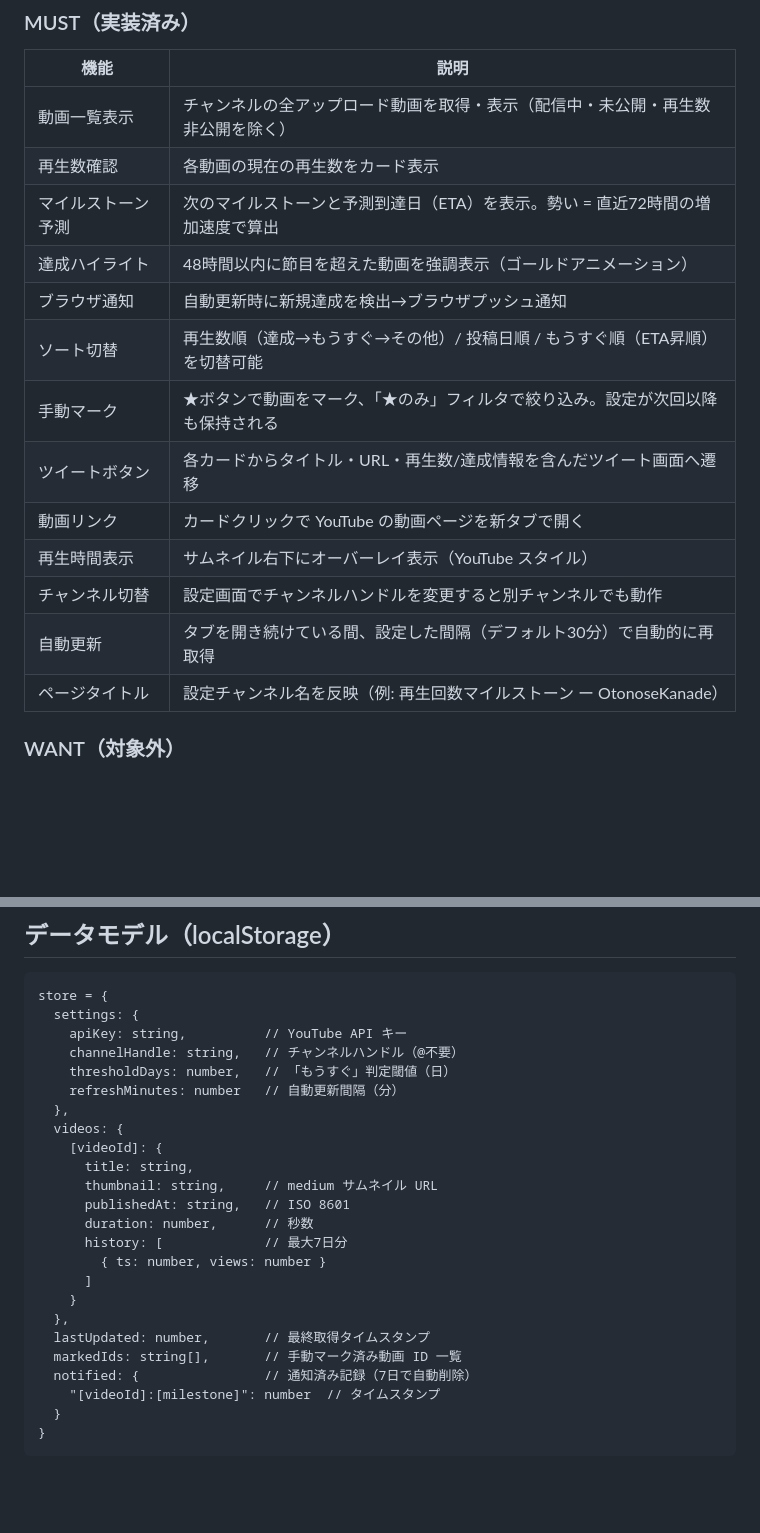
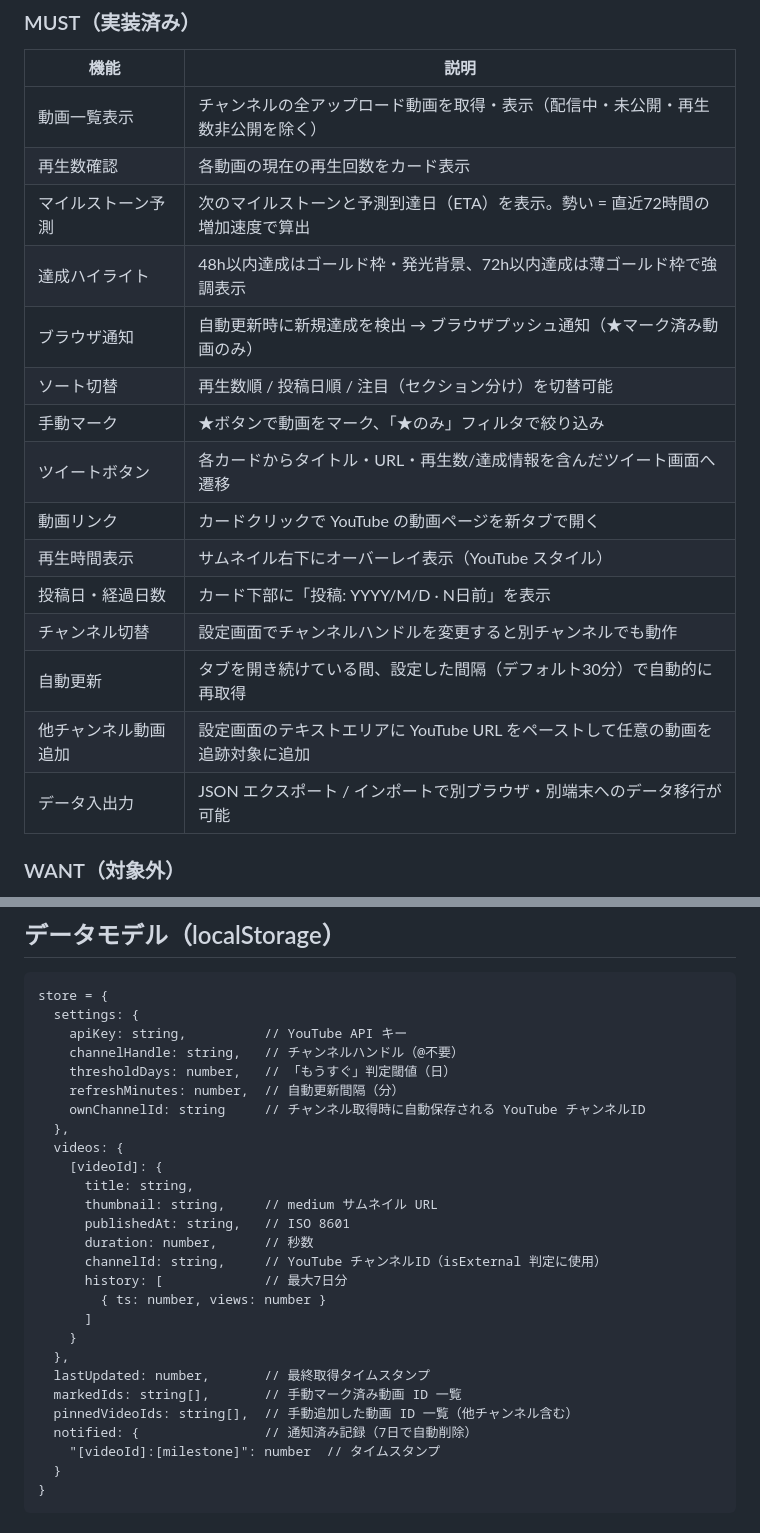
Before and after one commit to f2sk/kanade-milestone, a Markdown page: 設計仕様書.md, 2 parts joined by grey strips. Rendered like a GitHub page; blank space fills up the shorter version.

```diff
--- a/設計仕様書.md
+++ b/設計仕様書.md
@@ -36,18 +36,20 @@ VTuber（主に音乃瀬奏）の歌動画・カバー動画の再生回数が
 | 機能 | 説明 |
 |------|------|
 | 動画一覧表示 | チャンネルの全アップロード動画を取得・表示（配信中・未公開・再生数非公開を除く） |
-| 再生数確認 | 各動画の現在の再生数をカード表示 |
+| 再生数確認 | 各動画の現在の再生回数をカード表示 |
 | マイルストーン予測 | 次のマイルストーンと予測到達日（ETA）を表示。勢い = 直近72時間の増加速度で算出 |
-| 達成ハイライト | 48時間以内に節目を超えた動画を強調表示（ゴールドアニメーション） |
-| ブラウザ通知 | 自動更新時に新規達成を検出→ブラウザプッシュ通知 |
-| ソート切替 | 再生数順（達成→もうすぐ→その他）/ 投稿日順 / もうすぐ順（ETA昇順）を切替可能 |
-| 手動マーク | ★ボタンで動画をマーク、「★のみ」フィルタで絞り込み。設定が次回以降も保持される |
+| 達成ハイライト | 48h以内達成はゴールド枠・発光背景、72h以内達成は薄ゴールド枠で強調表示 |
+| ブラウザ通知 | 自動更新時に新規達成を検出 → ブラウザプッシュ通知（★マーク済み動画のみ） |
+| ソート切替 | 再生数順 / 投稿日順 / 注目（セクション分け）を切替可能 |
+| 手動マーク | ★ボタンで動画をマーク、「★のみ」フィルタで絞り込み |
 | ツイートボタン | 各カードからタイトル・URL・再生数/達成情報を含んだツイート画面へ遷移 |
 | 動画リンク | カードクリックで YouTube の動画ページを新タブで開く |
 | 再生時間表示 | サムネイル右下にオーバーレイ表示（YouTube スタイル） |
+| 投稿日・経過日数 | カード下部に「投稿: YYYY/M/D · N日前」を表示 |
 | チャンネル切替 | 設定画面でチャンネルハンドルを変更すると別チャンネルでも動作 |
 | 自動更新 | タブを開き続けている間、設定した間隔（デフォルト30分）で自動的に再取得 |
-| ページタイトル | 設定チャンネル名を反映（例: 再生回数マイルストーン ー OtonoseKanade） |
+| 他チャンネル動画追加 | 設定画面のテキストエリアに YouTube URL をペーストして任意の動画を追跡対象に追加 |
+| データ入出力 | JSON エクスポート / インポートで別ブラウザ・別端末へのデータ移行が可能 |
 
 ### WANT（対象外）
 
@@ -64,7 +66,8 @@ store = {
     apiKey: string,          // YouTube API キー
     channelHandle: string,   // チャンネルハンドル（@不要）
     thresholdDays: number,   // 「もうすぐ」判定閾値（日）
-    refreshMinutes: number   // 自動更新間隔（分）
+    refreshMinutes: number,  // 自動更新間隔（分）
+    ownChannelId: string     // チャンネル取得時に自動保存される YouTube チャンネルID
   },
   videos: {
     [videoId]: {
@@ -72,6 +75,7 @@ store = {
       thumbnail: string,     // medium サムネイル URL
       publishedAt: string,   // ISO 8601
       duration: number,      // 秒数
+      channelId: string,     // YouTube チャンネルID（isExternal 判定に使用）
       history: [             // 最大7日分
         { ts: number, views: number }
       ]
@@ -79,6 +83,7 @@ store = {
   },
   lastUpdated: number,       // 最終取得タイムスタンプ
   markedIds: string[],       // 手動マーク済み動画 ID 一覧
+  pinnedVideoIds: string[],  // 手動追加した動画 ID 一覧（他チャンネル含む）
   notified: {                // 通知済み記録（7日で自動削除）
     "[videoId]:[milestone]": number  // タイムスタンプ
   }
```
Also changed, not shown: other parts of 設計仕様書.md (+18 -3 lines), 操作説明.md (+48 -7 lines).
